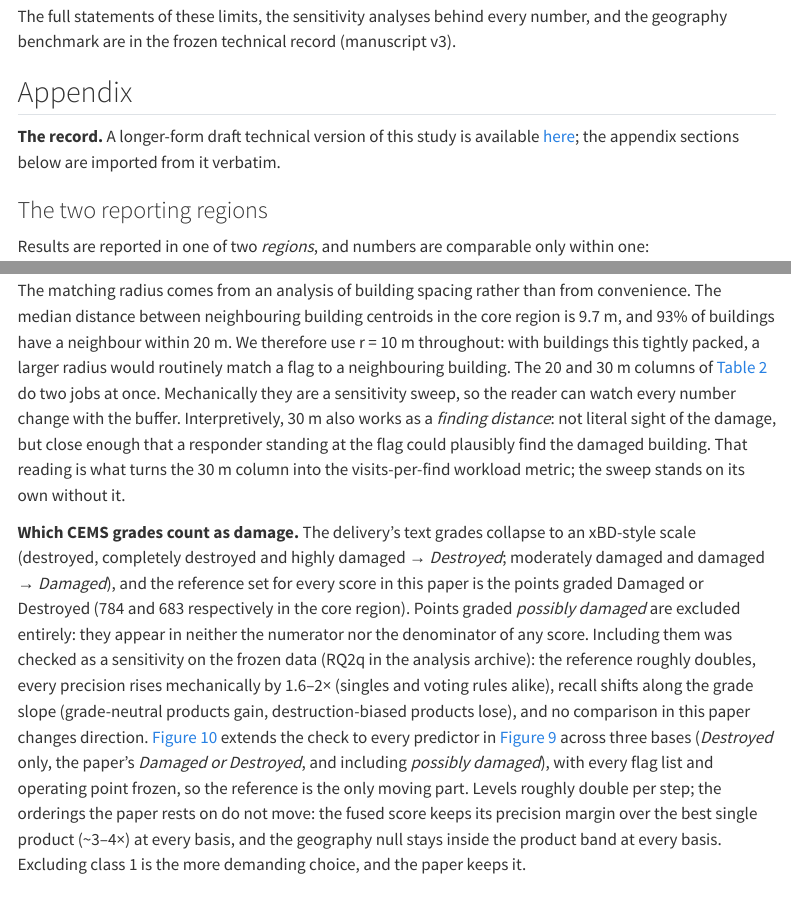
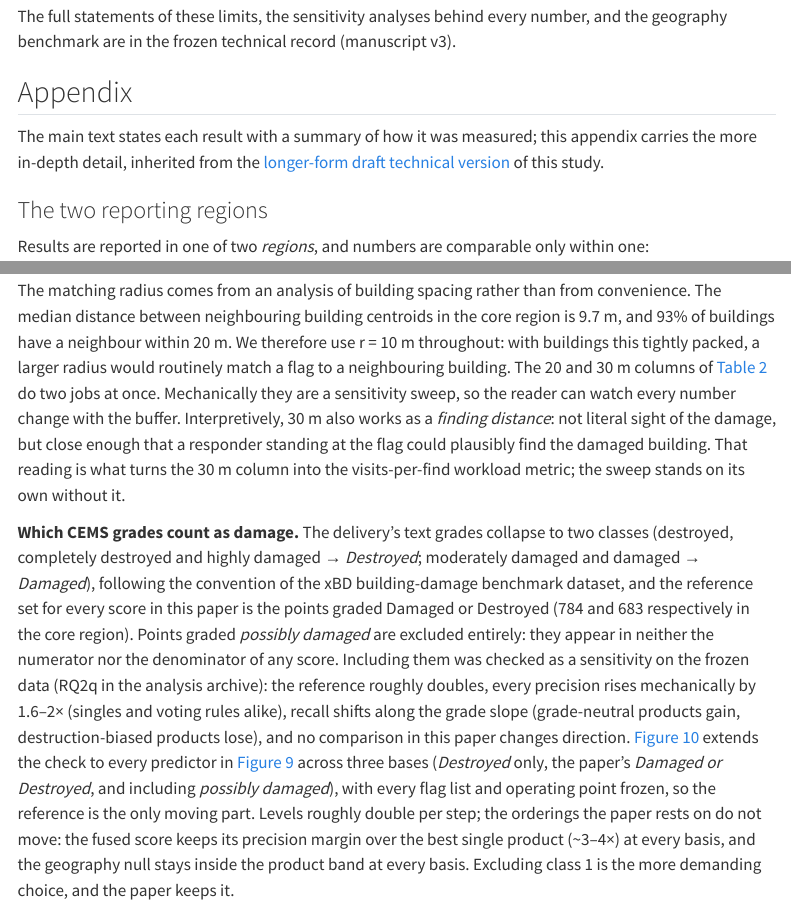
Before and after one commit to OCHA-DAP/ds-geospatial-impact-estimates, a Quarto document (exploratory/paper/manuscript_brief.qmd): the page in a window 1100 px wide, from 7610 px down, and a second part further down, joined at a grey line. Rendered offline with R 4.5, knitr and Pandoc in place of Quarto, with nearby package versions; some code elsewhere in the file could not run offline; menus at the side of the page are left out.

Commit message:
brief: appendix tidy (review round)
'The record.' paragraph removed; its role is carried by the appendix
preamble, which loses its stale manuscript_v2 reference and now links the
longer-form draft, relocated to the top of the appendix where the splices
had left it stranded mid-section. 'xBD-style scale' explained: two classes
following the xBD building-damage benchmark convention. Recommendations
lead-in sentence cut.

```diff
--- a/exploratory/paper/manuscript_brief.qmd
+++ b/exploratory/paper/manuscript_brief.qmd
@@ -397,9 +397,10 @@ the geography benchmark are in the frozen technical record (manuscript v3).
 
 ## Appendix {.unnumbered}
 
-**The record.** A longer-form draft technical version of this study is available
-[here](https://ocha-dap.github.io/ds-geospatial-impact-estimates/manuscript/); the
-appendix sections below are imported from it verbatim.
+The main text states each result with a summary of how it was measured; this appendix
+carries the more in-depth detail, inherited from the [longer-form draft technical
+version](https://ocha-dap.github.io/ds-geospatial-impact-estimates/manuscript/) of this
+study.
 
 ### The two reporting regions {#app-regions .unnumbered}
 
@@ -529,9 +530,10 @@ sight of the damage, but close enough that a responder standing at the flag coul
 plausibly find the damaged building. That reading is what turns the 30 m column into
 the visits-per-find workload metric; the sweep stands on its own without it.
 
-**Which CEMS grades count as damage.** The delivery's text grades collapse to an
-xBD-style scale (destroyed, completely destroyed and highly damaged → *Destroyed*;
-moderately damaged and damaged → *Damaged*), and the reference set for every score in
+**Which CEMS grades count as damage.** The delivery's text grades collapse to two
+classes (destroyed, completely destroyed and highly damaged → *Destroyed*;
+moderately damaged and damaged → *Damaged*), following the convention of the xBD
+building-damage benchmark dataset, and the reference set for every score in
 this paper is the points graded Damaged or Destroyed (784 and 683 respectively in the
 core region). Points graded *possibly damaged* are excluded entirely: they appear in
 neither the numerator nor the denominator of any score. Including them was checked as a
```
Also changed, not shown: exploratory/paper/manuscript_brief.qmd (3 more changed lines).
